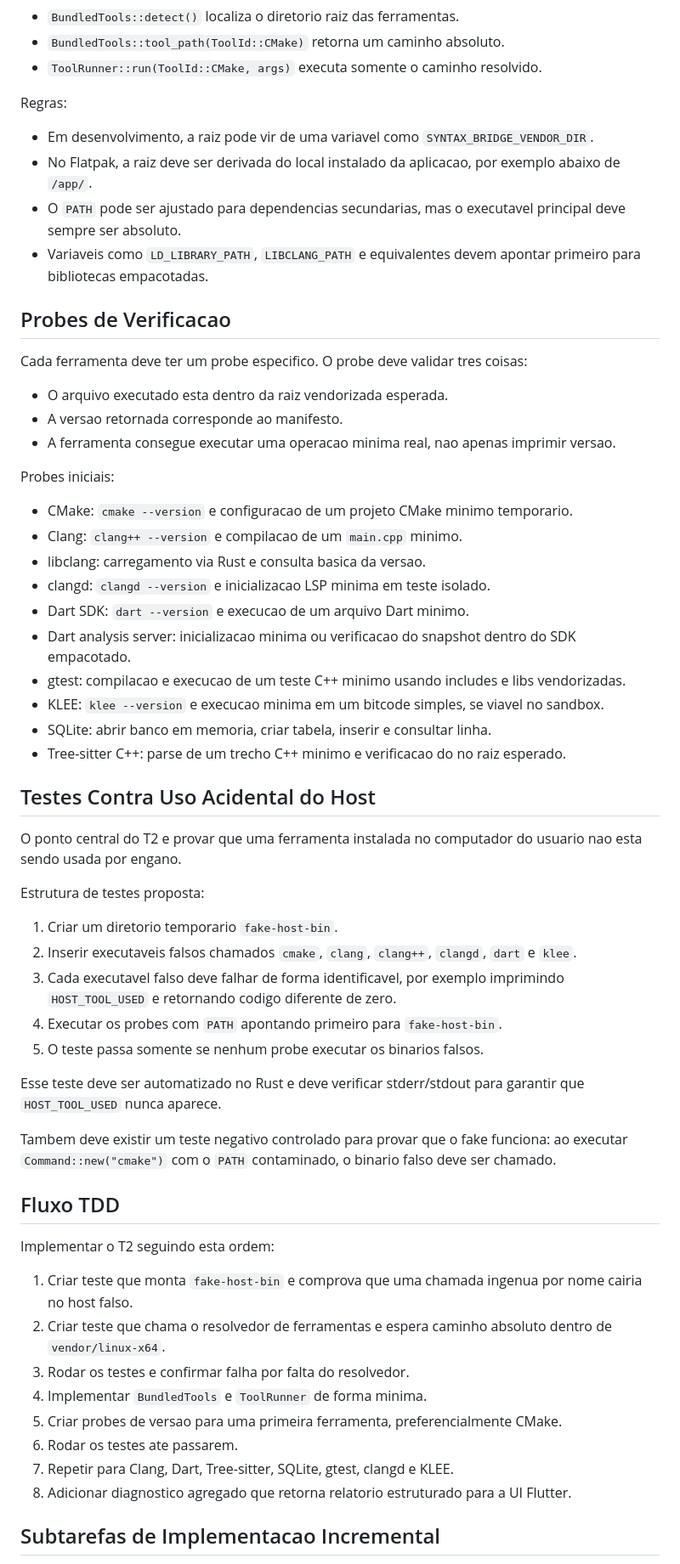
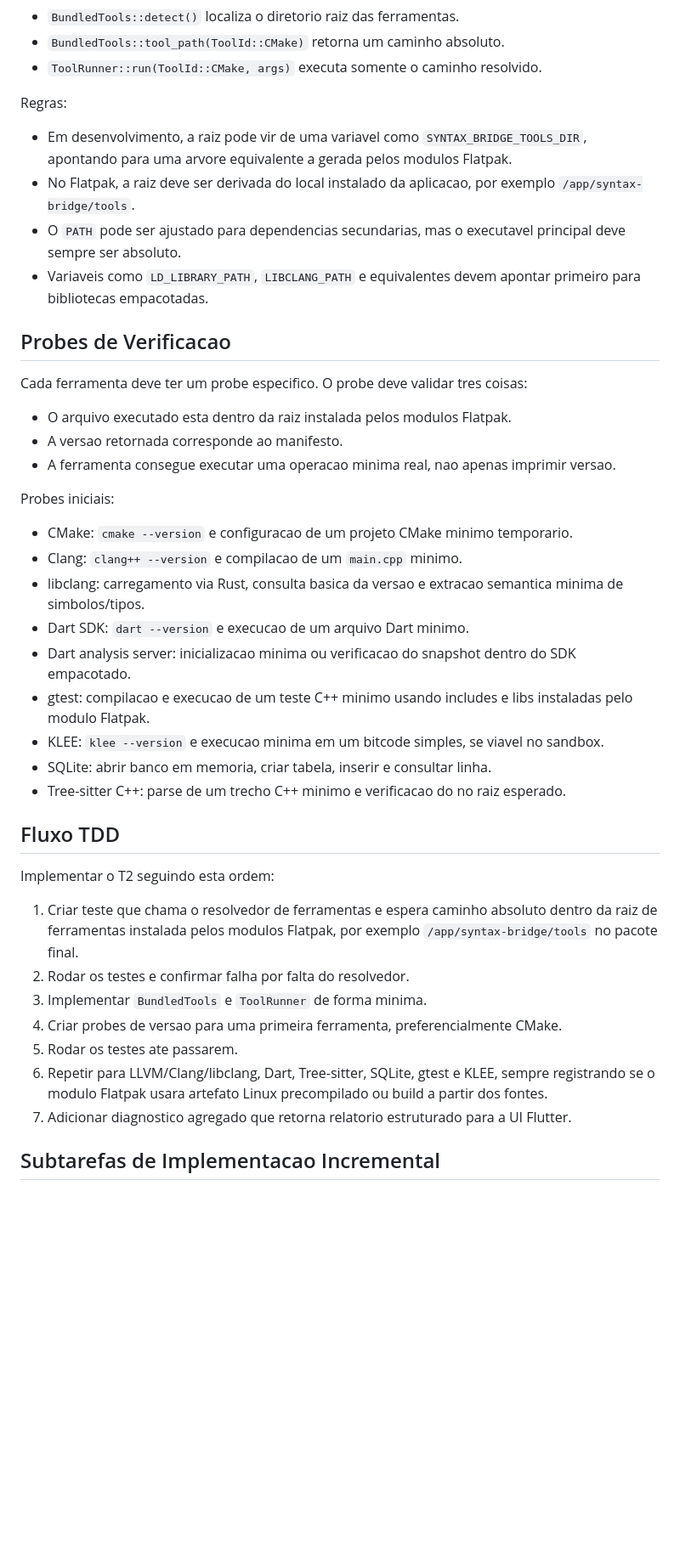
Before and after one commit to mkanada/syntaxbridge, a Markdown page: docs/t2-planejamento.md, the part around one of its changes. Shown at 85% size. GitHub-like rendering; blank space fills up the shorter version.

```diff
--- a/docs/t2-planejamento.md
+++ b/docs/t2-planejamento.md
@@ -118,8 +127,8 @@ Toda execucao deve passar por um resolvedor central, por exemplo:
 
 Regras:
 
-- Em desenvolvimento, a raiz pode vir de uma variavel como `SYNTAX_BRIDGE_VENDOR_DIR`.
-- No Flatpak, a raiz deve ser derivada do local instalado da aplicacao, por exemplo abaixo de `/app/`.
+- Em desenvolvimento, a raiz pode vir de uma variavel como `SYNTAX_BRIDGE_TOOLS_DIR`, apontando para uma arvore equivalente a gerada pelos modulos Flatpak.
+- No Flatpak, a raiz deve ser derivada do local instalado da aplicacao, por exemplo `/app/syntax-bridge/tools`.
 - O `PATH` pode ser ajustado para dependencias secundarias, mas o executavel principal deve sempre ser absoluto.
 - Variaveis como `LD_LIBRARY_PATH`, `LIBCLANG_PATH` e equivalentes devem apontar primeiro para bibliotecas empacotadas.
 
@@ -127,7 +136,7 @@ Regras:
 
 Cada ferramenta deve ter um probe especifico. O probe deve validar tres coisas:
 
-- O arquivo executado esta dentro da raiz vendorizada esperada.
+- O arquivo executado esta dentro da raiz instalada pelos modulos Flatpak.
 - A versao retornada corresponde ao manifesto.
 - A ferramenta consegue executar uma operacao minima real, nao apenas imprimir versao.
 
@@ -135,43 +144,25 @@ Probes iniciais:
 
 - CMake: `cmake --version` e configuracao de um projeto CMake minimo temporario.
 - Clang: `clang++ --version` e compilacao de um `main.cpp` minimo.
-- libclang: carregamento via Rust e consulta basica da versao.
-- clangd: `clangd --version` e inicializacao LSP minima em teste isolado.
+- libclang: carregamento via Rust, consulta basica da versao e extracao semantica minima de simbolos/tipos.
 - Dart SDK: `dart --version` e execucao de um arquivo Dart minimo.
 - Dart analysis server: inicializacao minima ou verificacao do snapshot dentro do SDK empacotado.
-- gtest: compilacao e execucao de um teste C++ minimo usando includes e libs vendorizadas.
+- gtest: compilacao e execucao de um teste C++ minimo usando includes e libs instaladas pelo modulo Flatpak.
 - KLEE: `klee --version` e execucao minima em um bitcode simples, se viavel no sandbox.
 - SQLite: abrir banco em memoria, criar tabela, inserir e consultar linha.
 - Tree-sitter C++: parse de um trecho C++ minimo e verificacao do no raiz esperado.
-
-## Testes Contra Uso Acidental do Host
-
-O ponto central do T2 e provar que uma ferramenta instalada no computador do usuario nao esta sendo usada por engano.
-
-Estrutura de testes proposta:
-
-1. Criar um diretorio temporario `fake-host-bin`.
-2. Inserir executaveis falsos chamados `cmake`, `clang`, `clang++`, `clangd`, `dart` e `klee`.
-3. Cada executavel falso deve falhar de forma identificavel, por exemplo imprimindo `HOST_TOOL_USED` e retornando codigo diferente de zero.
-4. Executar os probes com `PATH` apontando primeiro para `fake-host-bin`.
-5. O teste passa somente se nenhum probe executar os binarios falsos.
-
-Esse teste deve ser automatizado no Rust e deve verificar stderr/stdout para garantir que `HOST_TOOL_USED` nunca aparece.
-
-Tambem deve existir um teste negativo controlado para provar que o fake funciona: ao executar `Command::new("cmake")` com o `PATH` contaminado, o binario falso deve ser chamado.
 
 ## Fluxo TDD
 
 Implementar o T2 seguindo esta ordem:
 
-1. Criar teste que monta `fake-host-bin` e comprova que uma chamada ingenua por nome cairia no host falso.
-2. Criar teste que chama o resolvedor de ferramentas e espera caminho absoluto dentro de `vendor/linux-x64`.
-3. Rodar os testes e confirmar falha por falta do resolvedor.
-4. Implementar `BundledTools` e `ToolRunner` de forma minima.
-5. Criar probes de versao para uma primeira ferramenta, preferencialmente CMake.
-6. Rodar os testes ate passarem.
-7. Repetir para Clang, Dart, Tree-sitter, SQLite, gtest, clangd e KLEE.
-8. Adicionar diagnostico agregado que retorna relatorio estruturado para a UI Flutter.
+1. Criar teste que chama o resolvedor de ferramentas e espera caminho absoluto dentro da raiz de ferramentas instalada pelos modulos Flatpak, por exemplo `/app/syntax-bridge/tools` no pacote final.
+2. Rodar os testes e confirmar falha por falta do resolvedor.
+3. Implementar `BundledTools` e `ToolRunner` de forma minima.
+4. Criar probes de versao para uma primeira ferramenta, preferencialmente CMake.
+5. Rodar os testes ate passarem.
+6. Repetir para LLVM/Clang/libclang, Dart, Tree-sitter, SQLite, gtest e KLEE, sempre registrando se o modulo Flatpak usara artefato Linux precompilado ou build a partir dos fontes.
+7. Adicionar diagnostico agregado que retorna relatorio estruturado para a UI Flutter.
 
 ## Subtarefas de Implementacao Incremental
 
```
Also changed, not shown: other parts of docs/t2-planejamento.md (+95 -114 lines).
